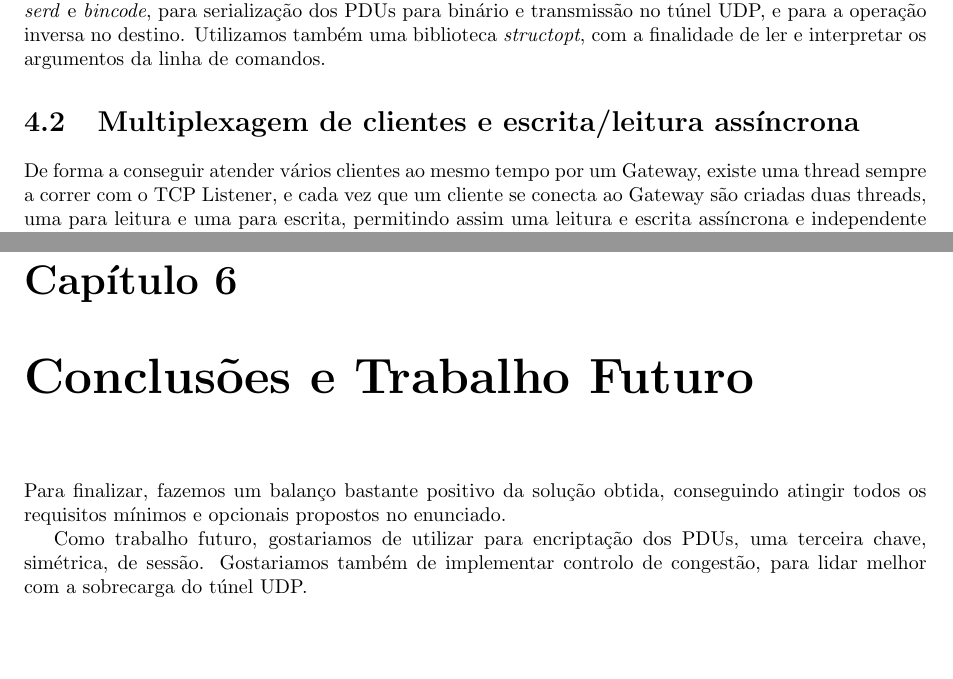
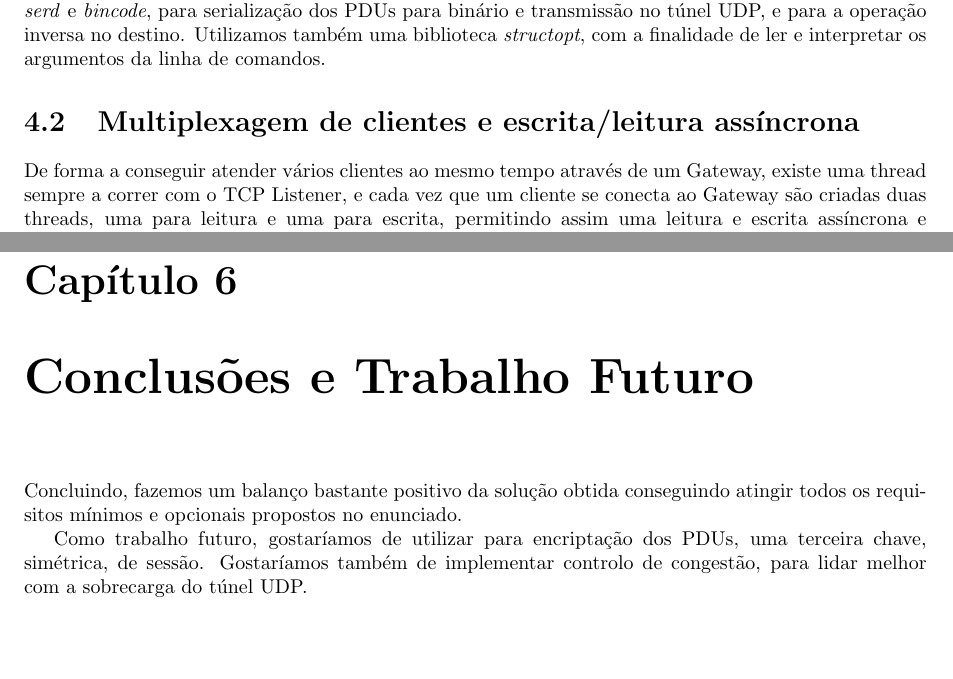
Before and after one commit to JoseFilipeFerreira/CC-1920, a LaTeX document (TP2/Report/Report.tex): two parts of pages 9 and 12 of 12, joined at a grey line, cut so that both start at the same text. Compiled offline with pdfLaTeX.

Commit message:
there u go

```diff
--- a/TP2/Report/Report.tex
+++ b/TP2/Report/Report.tex
@@ -274,11 +274,11 @@ os argumentos da linha de comandos.
 
 \section{Multiplexagem de clientes e escrita/leitura assíncrona}
 
-De forma a conseguir atender vários clientes ao mesmo tempo por um Gateway,
-existe uma thread sempre a correr com o TCP Listener, e cada vez que um cliente
-se conecta ao Gateway são criadas duas threads, uma para leitura e uma para
-escrita, permitindo assim uma leitura e escrita assíncrona e independente uma
-da outra.
+De forma a conseguir atender vários clientes ao mesmo tempo através de um
+Gateway, existe uma thread sempre a correr com o TCP Listener, e cada vez que um
+cliente se conecta ao Gateway são criadas duas threads, uma para leitura e uma
+para escrita, permitindo assim uma leitura e escrita assíncrona e independente
+uma da outra.
 
 Para garantir o correto encaminhamento das mensagens recebidas no
 túnel UDP, é atribuído um ID a cada cliente, utilizado para ir buscar
@@ -387,12 +387,11 @@ foram realizados com sucesso.
 
 \chapter{Conclusões e Trabalho Futuro}
 
-Para finalizar, fazemos um balanço bastante positivo da solução obtida,
-conseguindo atingir todos os requisitos mínimos e opcionais propostos no
-enunciado.
+Concluindo, fazemos um balanço bastante positivo da solução obtida conseguindo
+atingir todos os requisitos mínimos e opcionais propostos no enunciado.
 
-Como trabalho futuro, gostariamos de utilizar para encriptação dos PDUs,
-uma terceira chave, simétrica, de sessão. Gostariamos também de implementar
+Como trabalho futuro, gostaríamos de utilizar para encriptação dos PDUs,
+uma terceira chave, simétrica, de sessão. Gostaríamos também de implementar
 controlo de congestão, para lidar melhor com a sobrecarga do túnel UDP.
 
 \end{document}
```
Also changed, not shown: TP2/Report/Report.tex (8 more changed lines).
